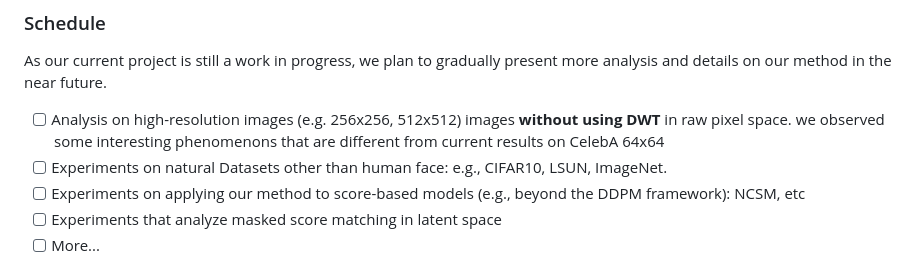
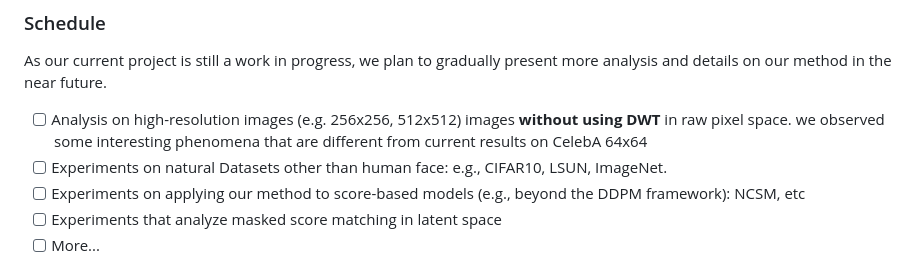
Before and after one commit to jiachenlei/maskdm, a Markdown page: README.md, the part around the change. Drawn GitHub-style.

```diff
--- a/README.md
+++ b/README.md
@@ -12,7 +12,7 @@ Obtained my M.S. degree from Zhejiang University this year, I am devoted to purs
 
 ### Schedule
 As our current project is still a work in progress, we plan to gradually present more analysis and details on our method in the near future.
-- [ ] Analysis on high-resolution images (e.g. 256x256, 512x512) images **without using DWT** in raw pixel space. we observed some interesting phenomenons that are different from current results on CelebA 64x64
+- [ ] Analysis on high-resolution images (e.g. 256x256, 512x512) images **without using DWT** in raw pixel space. we observed some interesting phenomena that are different from current results on CelebA 64x64
 - [ ] Experiments on natural Datasets other than human face: e.g., CIFAR10, LSUN, ImageNet.
 - [ ] Experiments on applying our method to score-based models (e.g., beyond the DDPM framework): NCSM, etc
 - [ ] Experiments that analyze masked score matching in latent space
```
